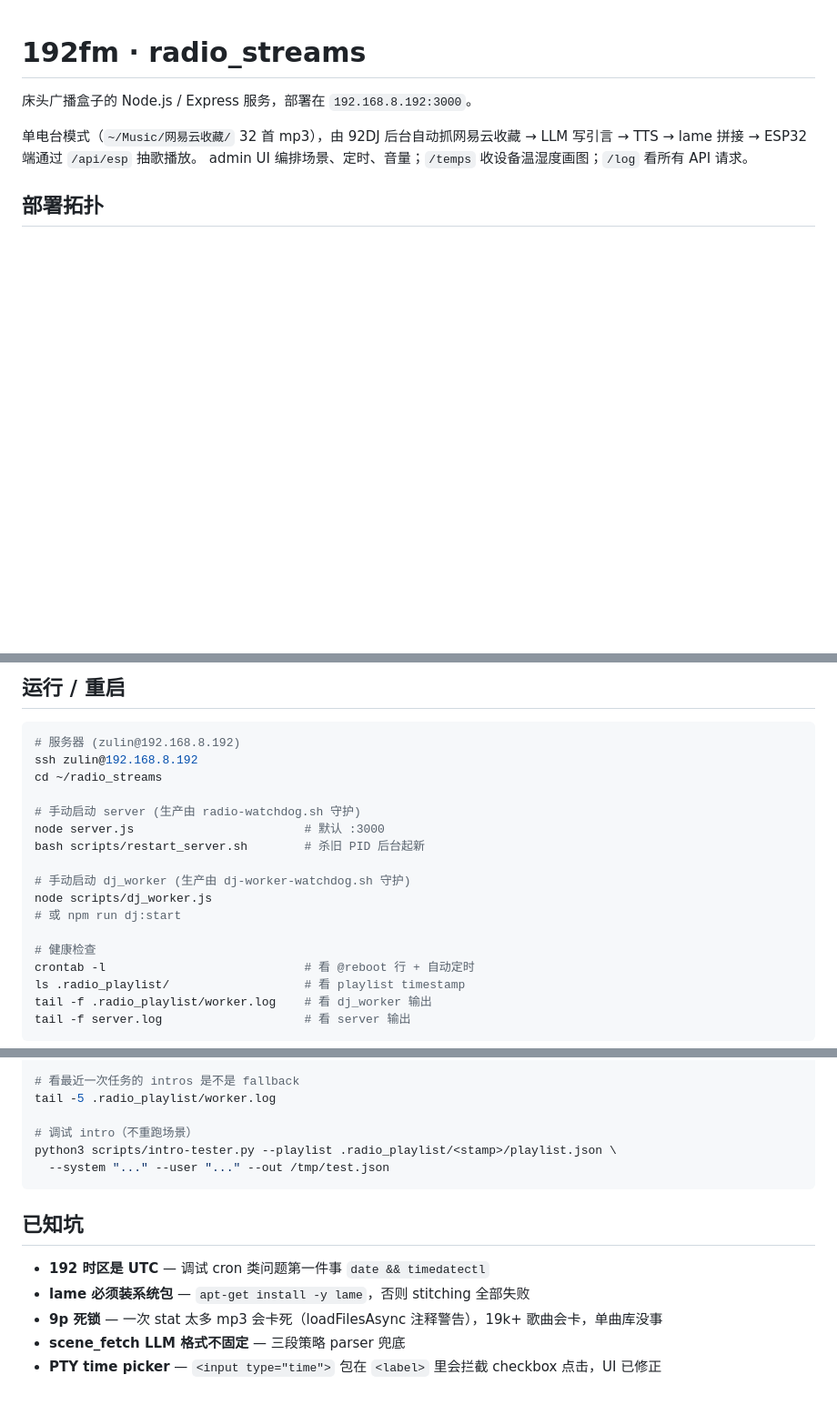
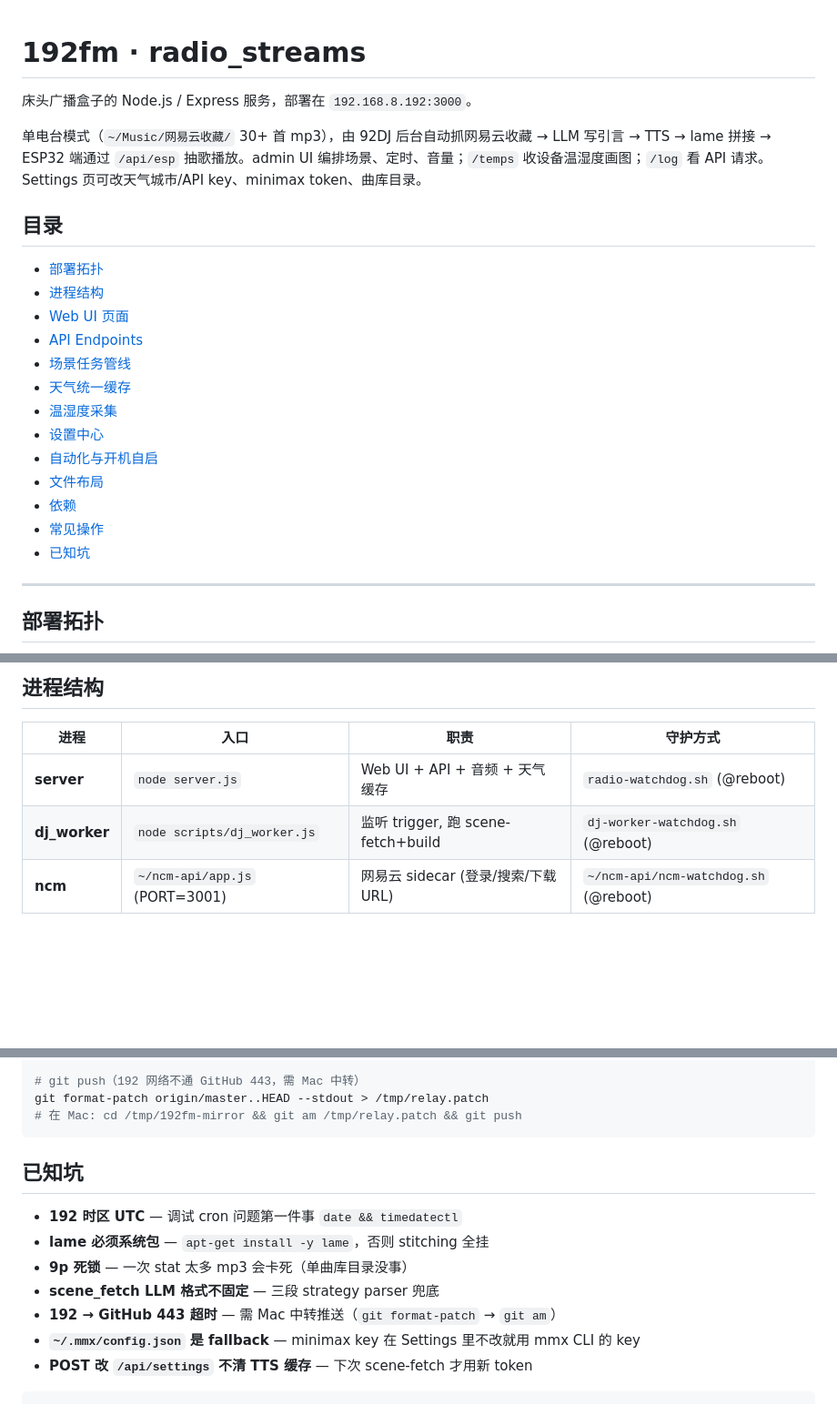
Before and after one commit to llinzzi/slumbercube-server, a Markdown page: README.md, 3 parts joined by grey strips. Shown at 91% size. Drawn GitHub-style; blank space fills up the shorter version.

````diff
--- a/README.md
+++ b/README.md
@@ -2,10 +2,25 @@
 
 床头广播盒子的 Node.js / Express 服务，部署在 `192.168.8.192:3000`。
 
-单电台模式（`~/Music/网易云收藏/` 32 首 mp3），由 92DJ 后台自动抓网易云收藏
-→ LLM 写引言 → TTS → lame 拼接 → ESP32 端通过 `/api/esp` 抽歌播放。
-admin UI 编排场景、定时、音量；`/temps` 收设备温湿度画图；`/log` 看所有
-API 请求。
+单电台模式（`~/Music/网易云收藏/` 30+ 首 mp3），由 92DJ 后台自动抓网易云收藏 → LLM 写引言 → TTS → lame 拼接 → ESP32 端通过 `/api/esp` 抽歌播放。admin UI 编排场景、定时、音量；`/temps` 收设备温湿度画图；`/log` 看 API 请求。Settings 页可改天气城市/API key、minimax token、曲库目录。
+
+## 目录
+
+- [部署拓扑](#部署拓扑)
+- [进程结构](#进程结构)
+- [Web UI 页面](#web-ui-页面)
+- [API Endpoints](#api-endpoints)
+- [场景任务管线](#场景任务管线)
+- [天气统一缓存](#天气统一缓存)
+- [温湿度采集](#温湿度采集)
+- [设置中心](#设置中心)
+- [自动化与开机自启](#自动化与开机自启)
+- [文件布局](#文件布局)
+- [依赖](#依赖)
+- [常见操作](#常见操作)
+- [已知坑](#已知坑)
+
+---
 
 ## 部署拓扑
 
@@ -41,24 +50,10 @@ API 请求。
 ```
 
-## 运行 / 重启
+## 进程结构
 
-```bash
-# 服务器 (zulin@192.168.8.192)
-ssh zulin@192.168.8.192
-cd ~/radio_streams
+| 进程 | 入口 | 职责 | 守护方式 |
+|------|------|------|----------|
+| **server** | `node server.js` | Web UI + API + 音频 + 天气缓存 | `radio-watchdog.sh` (@reboot) |
+| **dj_worker** | `node scripts/dj_worker.js` | 监听 trigger, 跑 scene-fetch+build | `dj-worker-watchdog.sh` (@reboot) |
+| **ncm** | `~/ncm-api/app.js` (PORT=3001) | 网易云 sidecar (登录/搜索/下载 URL) | `~/ncm-api/ncm-watchdog.sh` (@reboot) |
 
-# 手动启动 server (生产由 radio-watchdog.sh 守护)
-node server.js                        # 默认 :3000
-bash scripts/restart_server.sh        # 杀旧 PID 后台起新
-
-# 手动启动 dj_worker (生产由 dj-worker-watchdog.sh 守护)
-node scripts/dj_worker.js
-# 或 npm run dj:start
-
-# 健康检查
-crontab -l                            # 看 @reboot 行 + 自动定时
-ls .radio_playlist/                   # 看 playlist timestamp
-tail -f .radio_playlist/worker.log    # 看 dj_worker 输出
-tail -f server.log                    # 看 server 输出
-```
-
@@ -370,17 +407,17 @@ curl -X POST http://192.168.8.192:3000/api/dj/cancel
 ls -lt .radio_playlist/ | head -5
 
-# 看最近一次任务的 intros 是不是 fallback
-tail -5 .radio_playlist/worker.log
-
-# 调试 intro（不重跑场景）
-python3 scripts/intro-tester.py --playlist .radio_playlist/<stamp>/playlist.json \
-  --system "..." --user "..." --out /tmp/test.json
+# git push（192 网络不通 GitHub 443，需 Mac 中转）
+git format-patch origin/master..HEAD --stdout > /tmp/relay.patch
+# 在 Mac: cd /tmp/192fm-mirror && git am /tmp/relay.patch && git push
 ```
 
 ## 已知坑
 
-- **192 时区是 UTC** — 调试 cron 类问题第一件事 `date && timedatectl`
-- **lame 必须装系统包** — `apt-get install -y lame`，否则 stitching 全部失败
-- **9p 死锁** — 一次 stat 太多 mp3 会卡死（loadFilesAsync 注释警告），19k+ 歌曲会卡，单曲库没事
-- **scene_fetch LLM 格式不固定** — 三段策略 parser 兜底
-- **PTY time picker** — `<input type="time">` 包在 `<label>` 里会拦截 checkbox 点击，UI 已修正
+- **192 时区 UTC** — 调试 cron 问题第一件事 `date && timedatectl`
+- **lame 必须系统包** — `apt-get install -y lame`，否则 stitching 全挂
+- **9p 死锁** — 一次 stat 太多 mp3 会卡死（单曲库目录没事）
+- **scene_fetch LLM 格式不固定** — 三段 strategy parser 兜底
+- **192 → GitHub 443 超时** — 需 Mac 中转推送（`git format-patch` → `git am`）
+- **`~/.mmx/config.json` 是 fallback** — minimax key 在 Settings 里不改就用 mmx CLI 的 key
+- **POST 改 `/api/settings` 不清 TTS 缓存** — 下次 scene-fetch 才用新 token
+```
````
Also changed, not shown: other parts of README.md (+274 -238 lines).
